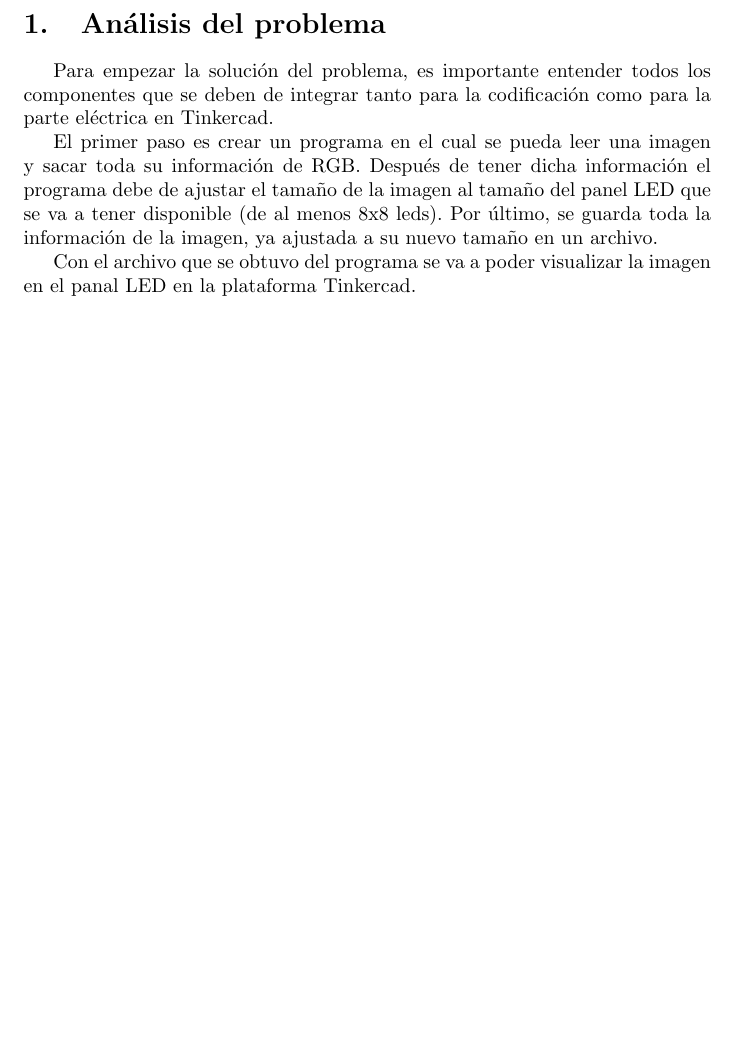
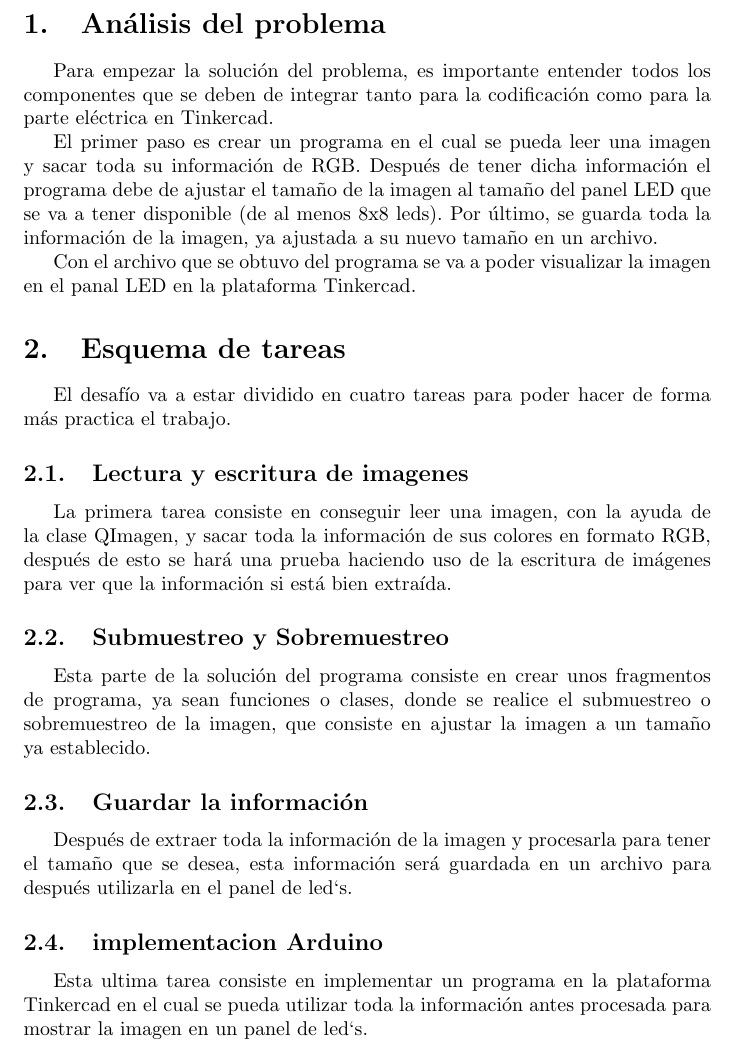
Before and after one commit to Jhonny1124/Parcial_2, a LaTeX document (Informes/Informe de Analisis y Diseño/main.tex): part of page 3 of 3, cut so that both start at the same text, the shorter picture padded with empty space. Compiled offline with pdfLaTeX.

Commit message:
Se agrega el esquema de tareas al informe

```diff
--- a/Informes/Informe de Analisis y Diseño/main.tex
+++ b/Informes/Informe de Analisis y Diseño/main.tex
@@ -47,7 +47,14 @@ El primer paso es crear un programa en el cual se pueda leer una imagen y sacar
 
 Con el archivo que se obtuvo del programa se va a poder visualizar la imagen en el panal LED en la plataforma Tinkercad.
 
-
-
-
+\section{Esquema de tareas}\label{intro}
+El desafío va a estar dividido en cuatro tareas para poder hacer de forma más practica el trabajo.
+\subsection{Lectura y escritura de imagenes}
+La primera tarea consiste en conseguir leer una imagen, con la ayuda de la clase QImagen, y sacar toda la información de sus colores en formato RGB, después de esto se hará una prueba haciendo uso de la escritura de imágenes para ver que la información si está bien extraída.
+\subsection{Submuestreo y Sobremuestreo}
+Esta parte de la solución del programa consiste en crear unos fragmentos de programa, ya sean funciones o clases, donde se realice el submuestreo o sobremuestreo de la imagen, que consiste en ajustar la imagen a un tamaño ya establecido.
+\subsection{Guardar la información}
+Después de extraer toda la información de la imagen y procesarla para tener el tamaño que se desea, esta información será guardada en un archivo para después utilizarla en el panel de led`s.
+\subsection{implementacion Arduino}
+Esta ultima tarea consiste en implementar un programa en la plataforma Tinkercad en el cual se pueda utilizar toda la información antes procesada para mostrar la imagen en un panel de led`s.
 \end{document}
```
Also changed, not shown: Informes/Informe de Analisis y Diseño/Informe_de_An_lisis_y_Dise_o.pdf.
